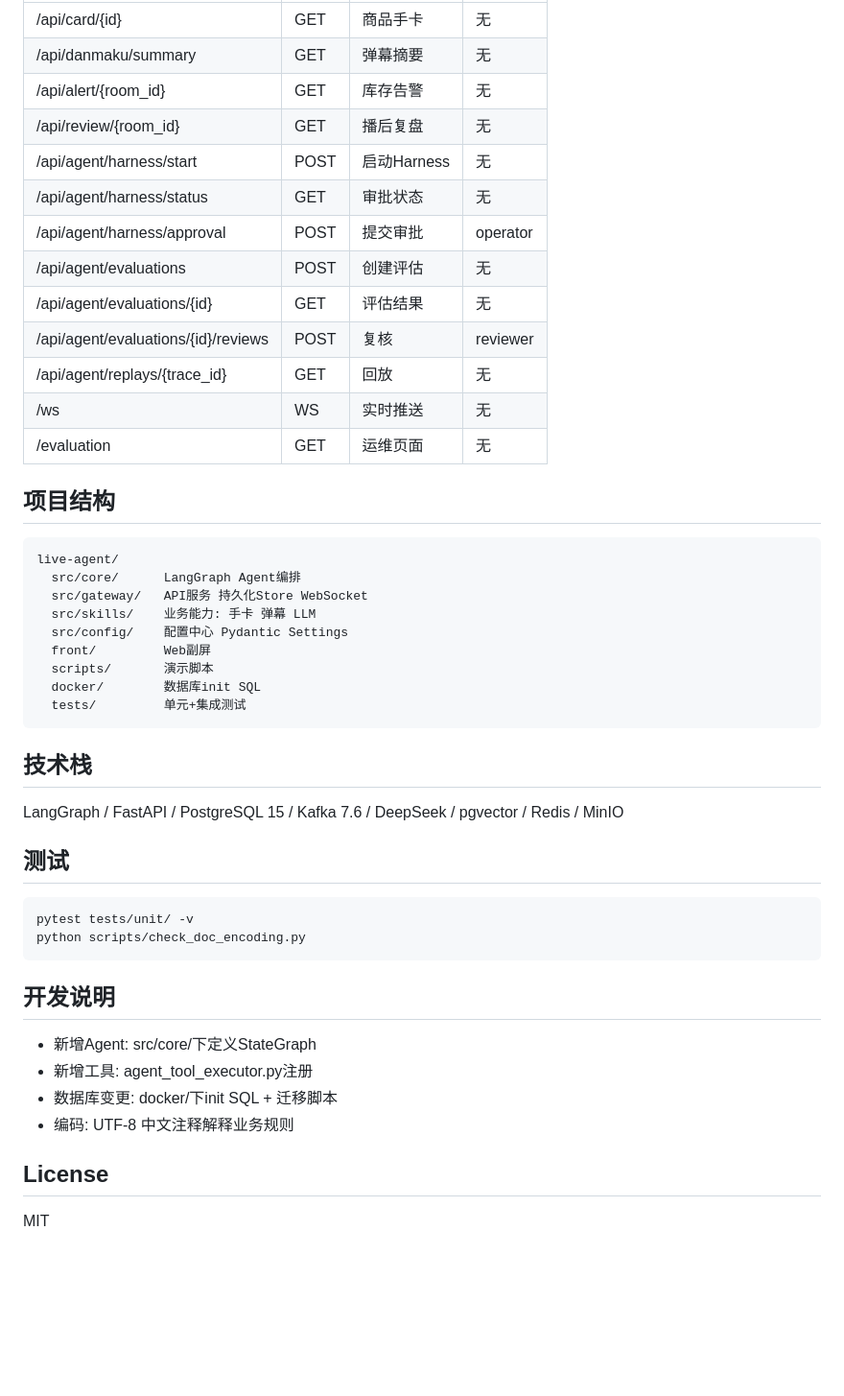
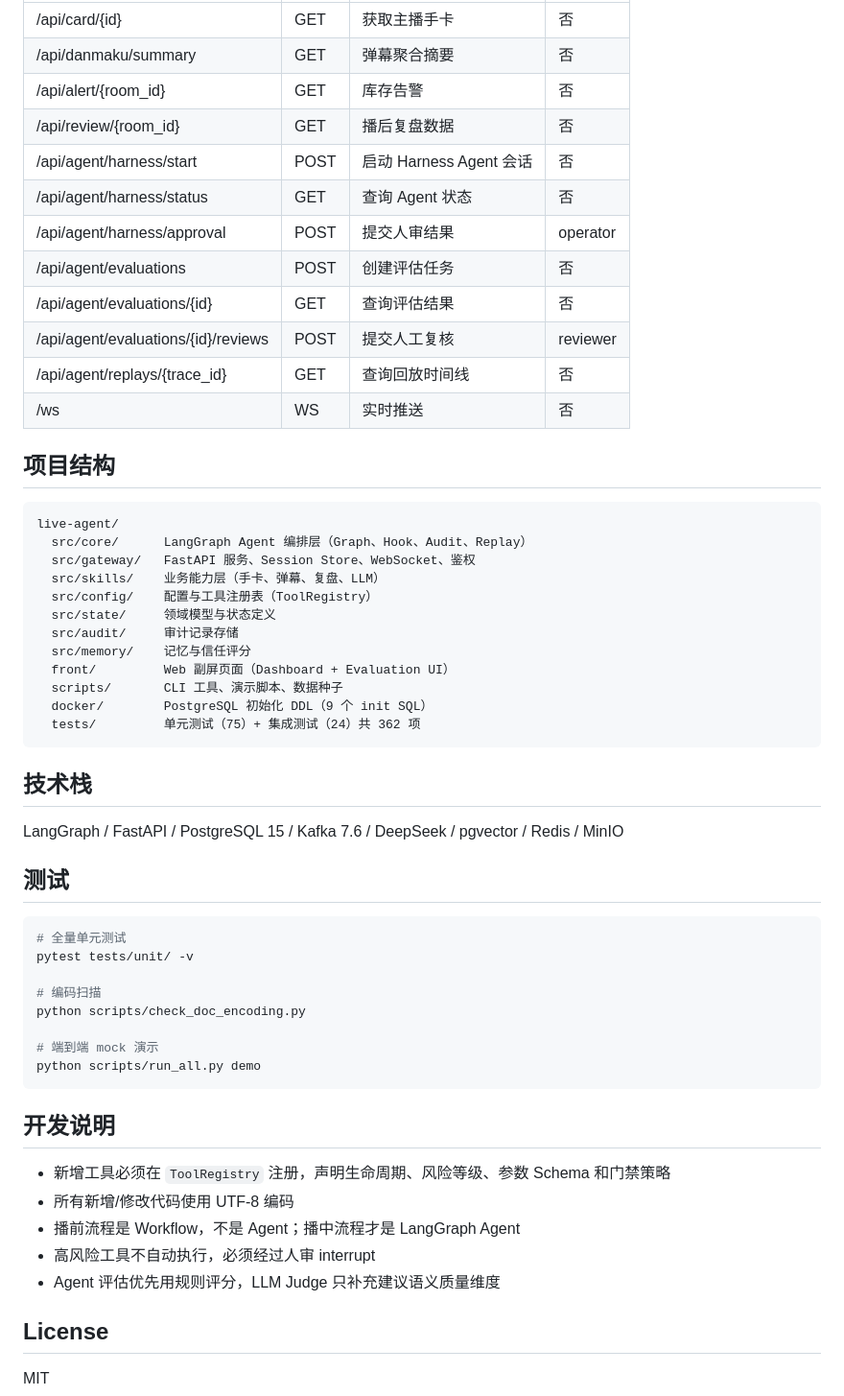
Before and after one commit to 24KQ/live-agent, a Markdown page: README.md, the part around one of its changes. Shown at 96% size. Drawn GitHub-style; blank space fills up the shorter version.

````diff
--- a/README.md
+++ b/README.md
@@ -90,30 +102,32 @@ un.ps1 up
 |------|------|------|------|
-| /api/card/{id} | GET | 商品手卡 | 无 |
-| /api/danmaku/summary | GET | 弹幕摘要 | 无 |
-| /api/alert/{room_id} | GET | 库存告警 | 无 |
-| /api/review/{room_id} | GET | 播后复盘 | 无 |
-| /api/agent/harness/start | POST | 启动Harness | 无 |
-| /api/agent/harness/status | GET | 审批状态 | 无 |
-| /api/agent/harness/approval | POST | 提交审批 | operator |
-| /api/agent/evaluations | POST | 创建评估 | 无 |
-| /api/agent/evaluations/{id} | GET | 评估结果 | 无 |
-| /api/agent/evaluations/{id}/reviews | POST | 复核 | reviewer |
-| /api/agent/replays/{trace_id} | GET | 回放 | 无 |
-| /ws | WS | 实时推送 | 无 |
-| /evaluation | GET | 运维页面 | 无 |
+| /api/card/{id} | GET | 获取主播手卡 | 否 |
+| /api/danmaku/summary | GET | 弹幕聚合摘要 | 否 |
+| /api/alert/{room_id} | GET | 库存告警 | 否 |
+| /api/review/{room_id} | GET | 播后复盘数据 | 否 |
+| /api/agent/harness/start | POST | 启动 Harness Agent 会话 | 否 |
+| /api/agent/harness/status | GET | 查询 Agent 状态 | 否 |
+| /api/agent/harness/approval | POST | 提交人审结果 | operator |
+| /api/agent/evaluations | POST | 创建评估任务 | 否 |
+| /api/agent/evaluations/{id} | GET | 查询评估结果 | 否 |
+| /api/agent/evaluations/{id}/reviews | POST | 提交人工复核 | reviewer |
+| /api/agent/replays/{trace_id} | GET | 查询回放时间线 | 否 |
+| /ws | WS | 实时推送 | 否 |
 
 ## 项目结构
 
 ```text
 live-agent/
-  src/core/      LangGraph Agent编排
-  src/gateway/   API服务 持久化Store WebSocket
-  src/skills/    业务能力: 手卡 弹幕 LLM
-  src/config/    配置中心 Pydantic Settings
-  front/         Web副屏
-  scripts/       演示脚本
-  docker/        数据库init SQL
-  tests/         单元+集成测试
+  src/core/      LangGraph Agent 编排层（Graph、Hook、Audit、Replay）
+  src/gateway/   FastAPI 服务、Session Store、WebSocket、鉴权
+  src/skills/    业务能力层（手卡、弹幕、复盘、LLM）
+  src/config/    配置与工具注册表（ToolRegistry）
+  src/state/     领域模型与状态定义
+  src/audit/     审计记录存储
+  src/memory/    记忆与信任评分
+  front/         Web 副屏页面（Dashboard + Evaluation UI）
+  scripts/       CLI 工具、演示脚本、数据种子
+  docker/        PostgreSQL 初始化 DDL（9 个 init SQL）
+  tests/         单元测试（75）+ 集成测试（24）共 362 项
 ```
 
 ## 技术栈
@@ -123,16 +137,23 @@ LangGraph / FastAPI / PostgreSQL 15 / Kafka 7.6 / DeepSeek / pgvector / Redis /
 ## 测试
 
 ```bash
+# 全量单元测试
 pytest tests/unit/ -v
+
+# 编码扫描
 python scripts/check_doc_encoding.py
+
+# 端到端 mock 演示
+python scripts/run_all.py demo
 ```
 
 ## 开发说明
 
-- 新增Agent: src/core/下定义StateGraph
-- 新增工具: agent_tool_executor.py注册
-- 数据库变更: docker/下init SQL + 迁移脚本
-- 编码: UTF-8 中文注释解释业务规则
+- 新增工具必须在 `ToolRegistry` 注册，声明生命周期、风险等级、参数 Schema 和门禁策略
+- 所有新增/修改代码使用 UTF-8 编码
+- 播前流程是 Workflow，不是 Agent；播中流程才是 LangGraph Agent
+- 高风险工具不自动执行，必须经过人审 interrupt
+- Agent 评估优先用规则评分，LLM Judge 只补充建议语义质量维度
 
 ## License
 
````
Also changed, not shown: other parts of README.md (+53 -41 lines).
